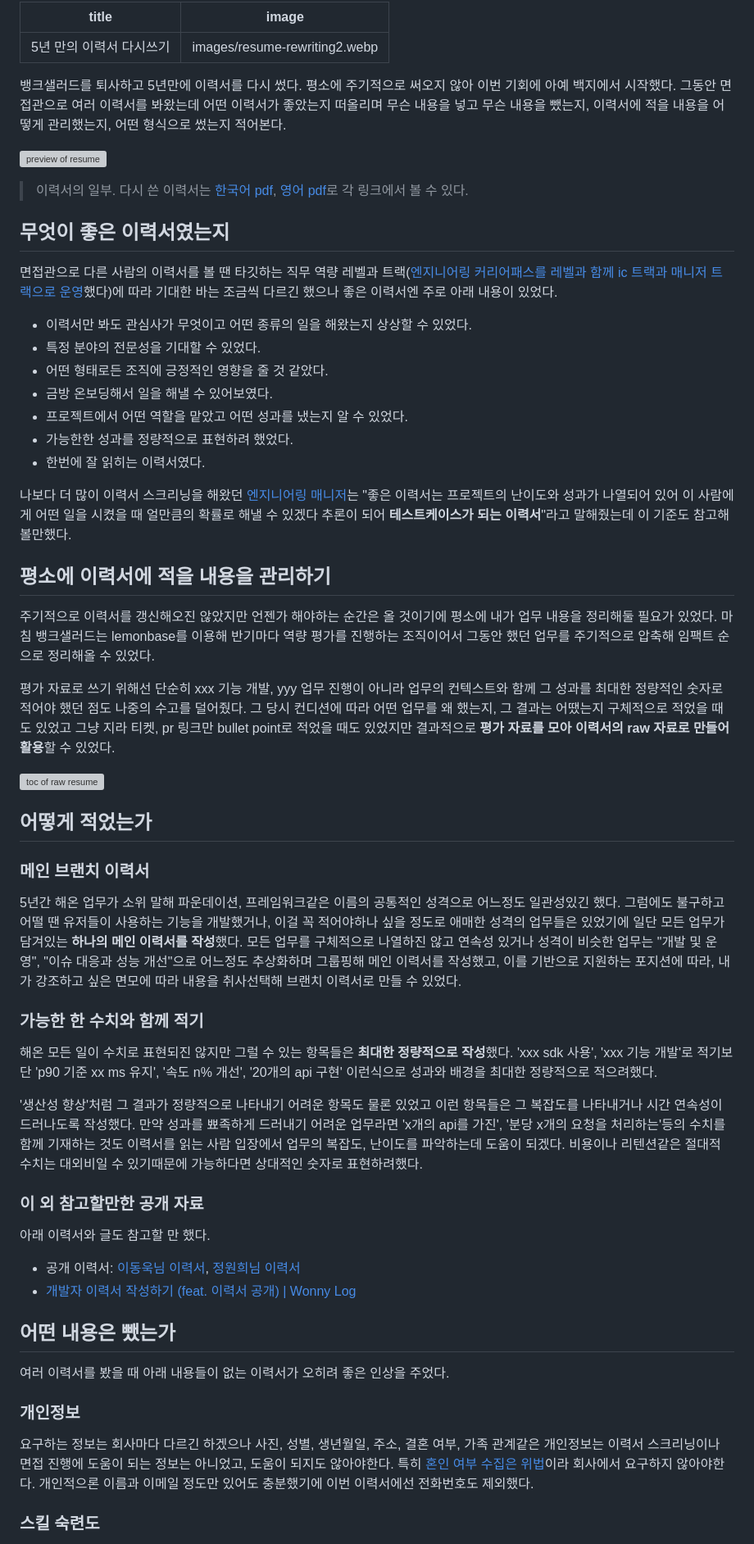
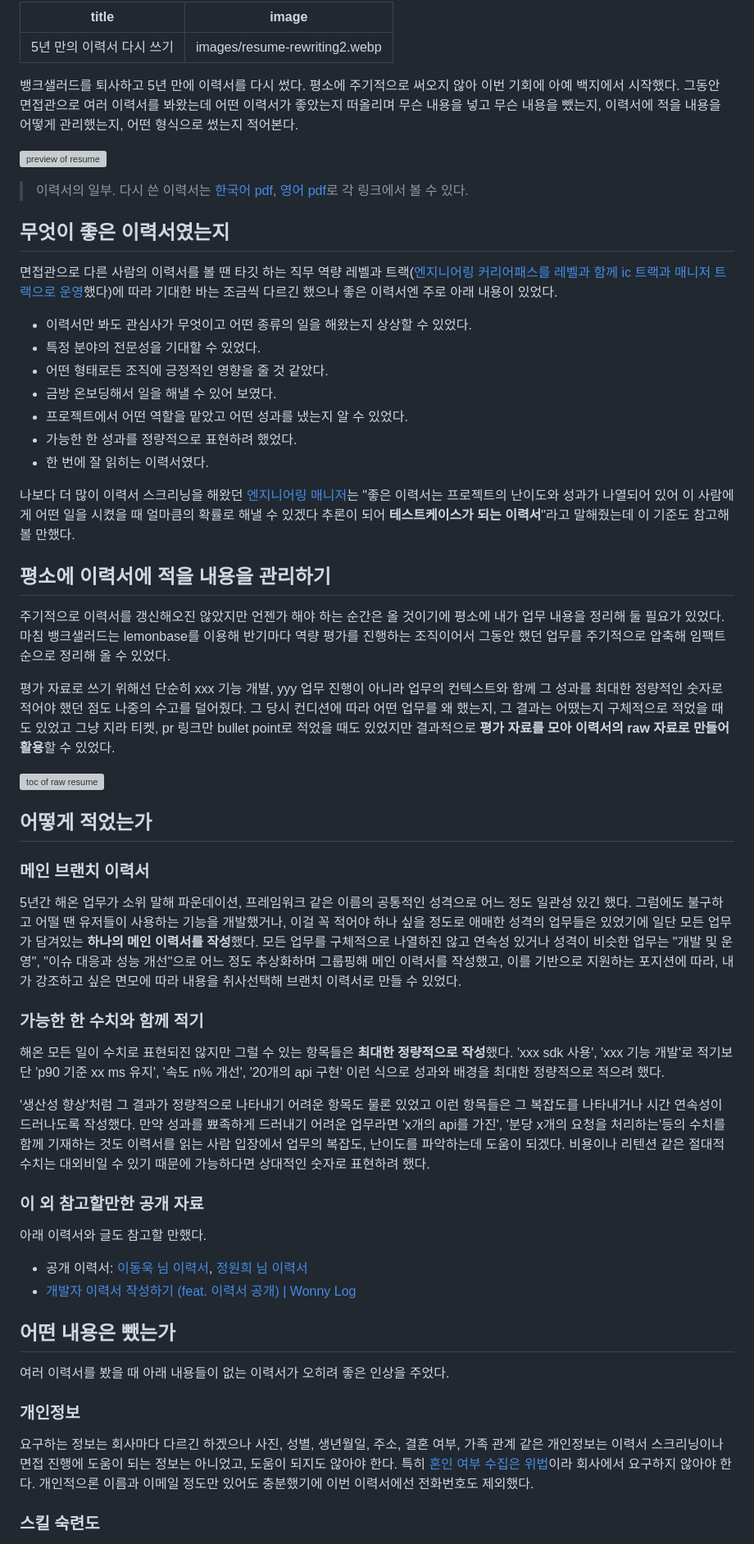
Before and after one commit to winterjung/blog, a Markdown page: src/posts/2024-02-24-resume-rewriting.md, the part around one of its changes. Shown at 82% size. Rendered like a GitHub page; grey boxes are pictures that could not be loaded.

```diff
--- a/src/posts/2024-02-24-resume-rewriting.md
+++ b/src/posts/2024-02-24-resume-rewriting.md
@@ -1,30 +1,30 @@
 ---
-title: 5년 만의 이력서 다시쓰기
+title: 5년 만의 이력서 다시 쓰기
 image: images/resume-rewriting2.webp
 ---
 
-뱅크샐러드를 퇴사하고 5년만에 이력서를 다시 썼다. 평소에 주기적으로 써오지 않아 이번 기회에 아예 백지에서 시작했다. 그동안 면접관으로 여러 이력서를 봐왔는데 어떤 이력서가 좋았는지 떠올리며 무슨 내용을 넣고 무슨 내용을 뺐는지, 이력서에 적을 내용을 어떻게 관리했는지, 어떤 형식으로 썼는지 적어본다.
+뱅크샐러드를 퇴사하고 5년 만에 이력서를 다시 썼다. 평소에 주기적으로 써오지 않아 이번 기회에 아예 백지에서 시작했다. 그동안 면접관으로 여러 이력서를 봐왔는데 어떤 이력서가 좋았는지 떠올리며 무슨 내용을 넣고 무슨 내용을 뺐는지, 이력서에 적을 내용을 어떻게 관리했는지, 어떤 형식으로 썼는지 적어본다.
 
 ![preview of resume](/images/20240224/preview.png)
 > 이력서의 일부. 다시 쓴 이력서는 [한국어 pdf](/2023-ko-resume.pdf), [영어 pdf](/2023-en-resume.pdf)로 각 링크에서 볼 수 있다.
 
 ## 무엇이 좋은 이력서였는지
 
-면접관으로 다른 사람의 이력서를 볼 땐 타깃하는 직무 역량 레벨과 트랙([엔지니어링 커리어패스를 레벨과 함께 ic 트랙과 매니저 트랙으로 운영](https://yozm.wishket.com/magazine/detail/2066/)했다)에 따라 기대한 바는 조금씩 다르긴 했으나 좋은 이력서엔 주로 아래 내용이 있었다.
+면접관으로 다른 사람의 이력서를 볼 땐 타깃 하는 직무 역량 레벨과 트랙([엔지니어링 커리어패스를 레벨과 함께 ic 트랙과 매니저 트랙으로 운영](https://yozm.wishket.com/magazine/detail/2066/)했다)에 따라 기대한 바는 조금씩 다르긴 했으나 좋은 이력서엔 주로 아래 내용이 있었다.
 
 * 이력서만 봐도 관심사가 무엇이고 어떤 종류의 일을 해왔는지 상상할 수 있었다.
 * 특정 분야의 전문성을 기대할 수 있었다.
 * 어떤 형태로든 조직에 긍정적인 영향을 줄 것 같았다.
-* 금방 온보딩해서 일을 해낼 수 있어보였다.
+* 금방 온보딩해서 일을 해낼 수 있어 보였다.
 * 프로젝트에서 어떤 역할을 맡았고 어떤 성과를 냈는지 알 수 있었다.
-* 가능한한 성과를 정량적으로 표현하려 했었다.
-* 한번에 잘 읽히는 이력서였다.
+* 가능한 한 성과를 정량적으로 표현하려 했었다.
+* 한 번에 잘 읽히는 이력서였다.
 
-나보다 더 많이 이력서 스크리닝을 해왔던 [엔지니어링 매니저](https://hwang.sh/)는 "좋은 이력서는 프로젝트의 난이도와 성과가 나열되어 있어 이 사람에게 어떤 일을 시켰을 때 얼만큼의 확률로 해낼 수 있겠다 추론이 되어 **테스트케이스가 되는 이력서**"라고 말해줬는데 이 기준도 참고해볼만했다.
+나보다 더 많이 이력서 스크리닝을 해왔던 [엔지니어링 매니저](https://hwang.sh/)는 "좋은 이력서는 프로젝트의 난이도와 성과가 나열되어 있어 이 사람에게 어떤 일을 시켰을 때 얼마큼의 확률로 해낼 수 있겠다 추론이 되어 **테스트케이스가 되는 이력서**"라고 말해줬는데 이 기준도 참고해 볼 만했다.
 
 ## 평소에 이력서에 적을 내용을 관리하기
 
-주기적으로 이력서를 갱신해오진 않았지만 언젠가 해야하는 순간은 올 것이기에 평소에 내가 업무 내용을 정리해둘 필요가 있었다. 마침 뱅크샐러드는 lemonbase를 이용해 반기마다 역량 평가를 진행하는 조직이어서 그동안 했던 업무를 주기적으로 압축해 임팩트 순으로 정리해올 수 있었다.
+주기적으로 이력서를 갱신해오진 않았지만 언젠가 해야 하는 순간은 올 것이기에 평소에 내가 업무 내용을 정리해 둘 필요가 있었다. 마침 뱅크샐러드는 lemonbase를 이용해 반기마다 역량 평가를 진행하는 조직이어서 그동안 했던 업무를 주기적으로 압축해 임팩트 순으로 정리해 올 수 있었다.
 
 평가 자료로 쓰기 위해선 단순히 xxx 기능 개발, yyy 업무 진행이 아니라 업무의 컨텍스트와 함께 그 성과를 최대한 정량적인 숫자로 적어야 했던 점도 나중의 수고를 덜어줬다. 그 당시 컨디션에 따라 어떤 업무를 왜 했는지, 그 결과는 어땠는지 구체적으로 적었을 때도 있었고 그냥 지라 티켓, pr 링크만 bullet point로 적었을 때도 있었지만 결과적으로 **평가 자료를 모아 이력서의 raw 자료로 만들어 활용**할 수 있었다.
 
@@ -34,19 +34,19 @@ image: images/resume-rewriting2.webp
 
 ### 메인 브랜치 이력서
 
-5년간 해온 업무가 소위 말해 파운데이션, 프레임워크같은 이름의 공통적인 성격으로 어느정도 일관성있긴 했다. 그럼에도 불구하고 어떨 땐 유저들이 사용하는 기능을 개발했거나, 이걸 꼭 적어야하나 싶을 정도로 애매한 성격의 업무들은 있었기에 일단 모든 업무가 담겨있는 **하나의 메인 이력서를 작성**했다. 모든 업무를 구체적으로 나열하진 않고 연속성 있거나 성격이 비슷한 업무는 "개발 및 운영", "이슈 대응과 성능 개선"으로 어느정도 추상화하며 그룹핑해 메인 이력서를 작성했고, 이를 기반으로 지원하는 포지션에 따라, 내가 강조하고 싶은 면모에 따라 내용을 취사선택해 브랜치 이력서로 만들 수 있었다.
+5년간 해온 업무가 소위 말해 파운데이션, 프레임워크 같은 이름의 공통적인 성격으로 어느 정도 일관성 있긴 했다. 그럼에도 불구하고 어떨 땐 유저들이 사용하는 기능을 개발했거나, 이걸 꼭 적어야 하나 싶을 정도로 애매한 성격의 업무들은 있었기에 일단 모든 업무가 담겨있는 **하나의 메인 이력서를 작성**했다. 모든 업무를 구체적으로 나열하진 않고 연속성 있거나 성격이 비슷한 업무는 "개발 및 운영", "이슈 대응과 성능 개선"으로 어느 정도 추상화하며 그룹핑해 메인 이력서를 작성했고, 이를 기반으로 지원하는 포지션에 따라, 내가 강조하고 싶은 면모에 따라 내용을 취사선택해 브랜치 이력서로 만들 수 있었다.
 
 ### 가능한 한 수치와 함께 적기
 
-해온 모든 일이 수치로 표현되진 않지만 그럴 수 있는 항목들은 **최대한 정량적으로 작성**했다. 'xxx sdk 사용', 'xxx 기능 개발'로 적기보단 'p90 기준 xx ms 유지', '속도 n% 개선', '20개의 api 구현' 이런식으로 성과와 배경을 최대한 정량적으로 적으려했다.
+해온 모든 일이 수치로 표현되진 않지만 그럴 수 있는 항목들은 **최대한 정량적으로 작성**했다. 'xxx sdk 사용', 'xxx 기능 개발'로 적기보단 'p90 기준 xx ms 유지', '속도 n% 개선', '20개의 api 구현' 이런 식으로 성과와 배경을 최대한 정량적으로 적으려 했다.
 
-'생산성 향상'처럼 그 결과가 정량적으로 나타내기 어려운 항목도 물론 있었고 이런 항목들은 그 복잡도를 나타내거나 시간 연속성이 드러나도록 작성했다. 만약 성과를 뾰족하게 드러내기 어려운 업무라면 'x개의 api를 가진', '분당 x개의 요청을 처리하는'등의 수치를 함께 기재하는 것도 이력서를 읽는 사람 입장에서 업무의 복잡도, 난이도를 파악하는데 도움이 되겠다. 비용이나 리텐션같은 절대적 수치는 대외비일 수 있기때문에 가능하다면 상대적인 숫자로 표현하려했다.
+'생산성 향상'처럼 그 결과가 정량적으로 나타내기 어려운 항목도 물론 있었고 이런 항목들은 그 복잡도를 나타내거나 시간 연속성이 드러나도록 작성했다. 만약 성과를 뾰족하게 드러내기 어려운 업무라면 'x개의 api를 가진', '분당 x개의 요청을 처리하는'등의 수치를 함께 기재하는 것도 이력서를 읽는 사람 입장에서 업무의 복잡도, 난이도를 파악하는데 도움이 되겠다. 비용이나 리텐션 같은 절대적 수치는 대외비일 수 있기 때문에 가능하다면 상대적인 숫자로 표현하려 했다.
 
 ### 이 외 참고할만한 공개 자료
 
-아래 이력서와 글도 참고할 만 했다.
+아래 이력서와 글도 참고할 만했다.
 
-* 공개 이력서: [이동욱님 이력서](https://jojoldu.github.io/), [정원희님 이력서](https://wonny.oopy.io/)
+* 공개 이력서: [이동욱 님 이력서](https://jojoldu.github.io/), [정원희 님 이력서](https://wonny.oopy.io/)
 * [개발자 이력서 작성하기 (feat. 이력서 공개) | Wonny Log](https://wonny.space/writing/work/engineer-resume)
 
 ## 어떤 내용은 뺐는가
@@ -55,7 +55,7 @@ image: images/resume-rewriting2.webp
 
 ### 개인정보
 
-요구하는 정보는 회사마다 다르긴 하겠으나 사진, 성별, 생년월일, 주소, 결혼 여부, 가족 관계같은 개인정보는 이력서 스크리닝이나 면접 진행에 도움이 되는 정보는 아니었고, 도움이 되지도 않아야한다. 특히 [혼인 여부 수집은 위법](https://www.law.go.kr/법령/채용절차의공정화에관한법률/(20200526,17326,20200526)/제4조의3)이라 회사에서 요구하지 않아야한다. 개인적으론 이름과 이메일 정도만 있어도 충분했기에 이번 이력서에선 전화번호도 제외했다.
+요구하는 정보는 회사마다 다르긴 하겠으나 사진, 성별, 생년월일, 주소, 결혼 여부, 가족 관계 같은 개인정보는 이력서 스크리닝이나 면접 진행에 도움이 되는 정보는 아니었고, 도움이 되지도 않아야 한다. 특히 [혼인 여부 수집은 위법](https://www.law.go.kr/법령/채용절차의공정화에관한법률/(20200526,17326,20200526)/제4조의3)이라 회사에서 요구하지 않아야 한다. 개인적으론 이름과 이메일 정도만 있어도 충분했기에 이번 이력서에선 전화번호도 제외했다.
 
 ### 스킬 숙련도
 
```
Also changed, not shown: other parts of src/posts/2024-02-24-resume-rewriting.md (+17 -17 lines).
